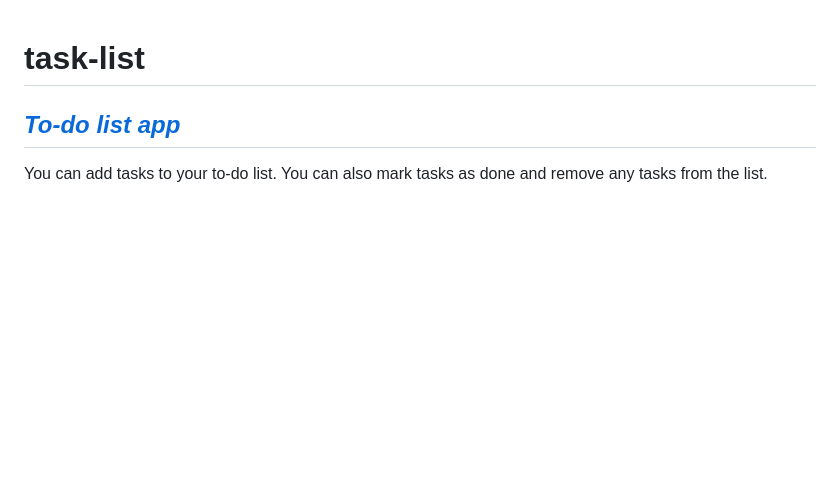
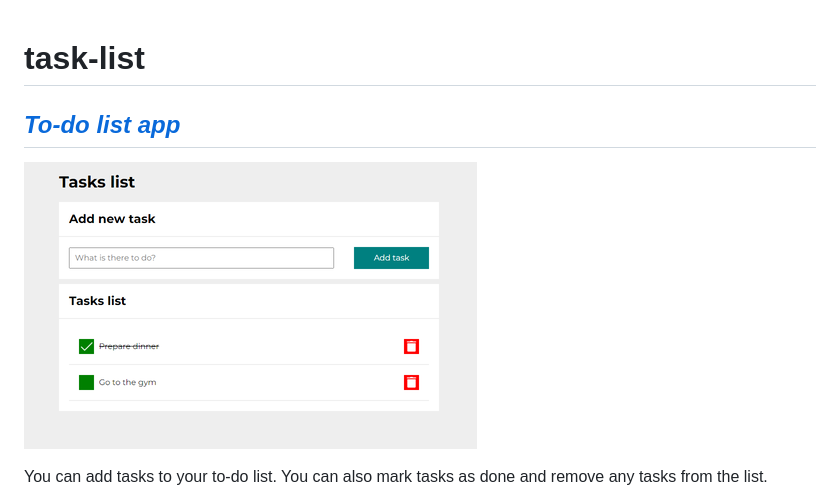
Before and after one commit to Adrode/task-list, a Markdown page: README.md, the part around the change. Drawn GitHub-style; pictures changed too: IMAGES/taskListPageScreenshot.png; blank space fills up the shorter version.

Commit message:
added webpage screenshot to README.md

```diff
--- a/README.md
+++ b/README.md
@@ -1,6 +1,8 @@
 # task-list
 
 ## *[To-do list app](https://adrode.github.io/task-list/)*
+
+![pageScreenshot](IMAGES/taskListPageScreenshot.png)
 
 You can add tasks to your to-do list. You can also mark tasks as done and remove any tasks from the list.
 
```
